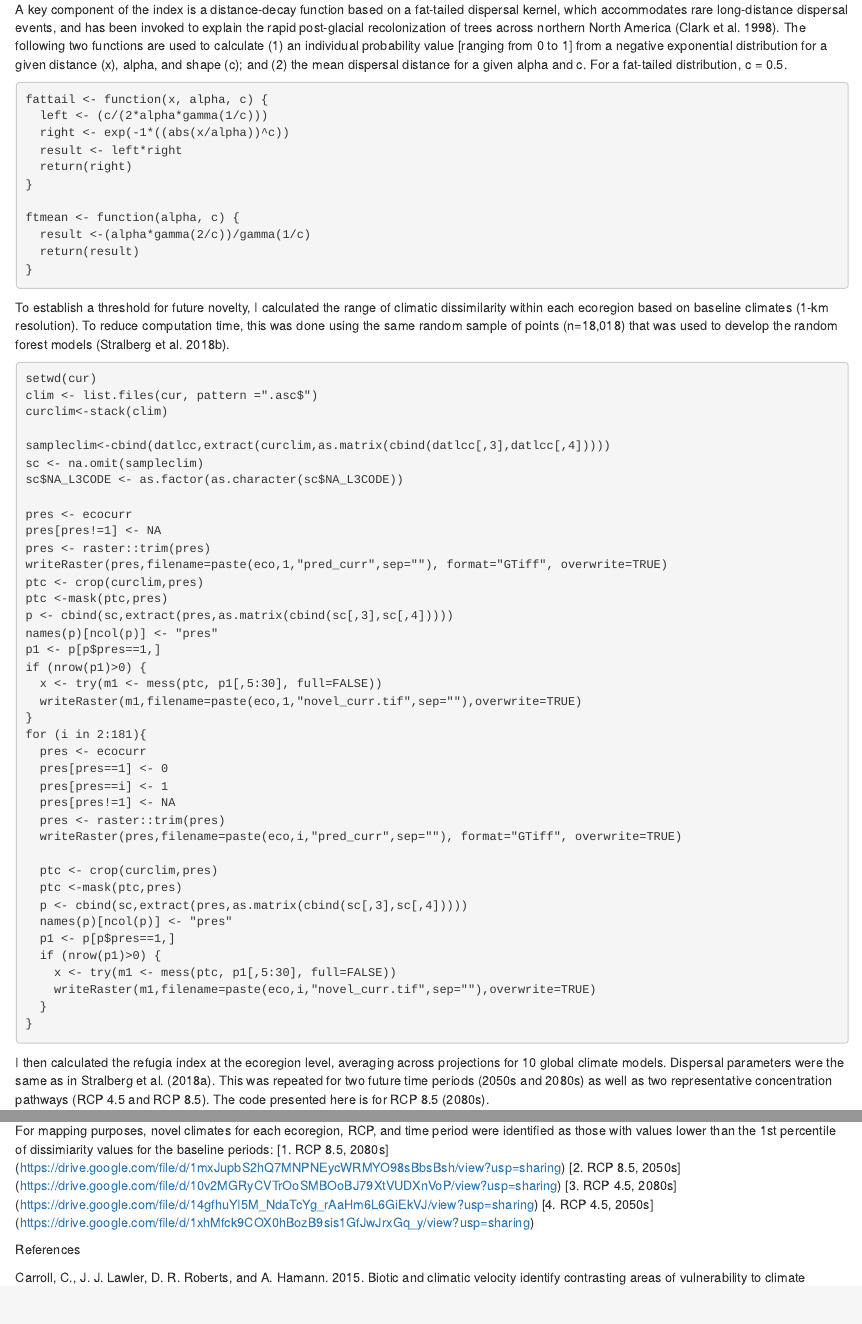
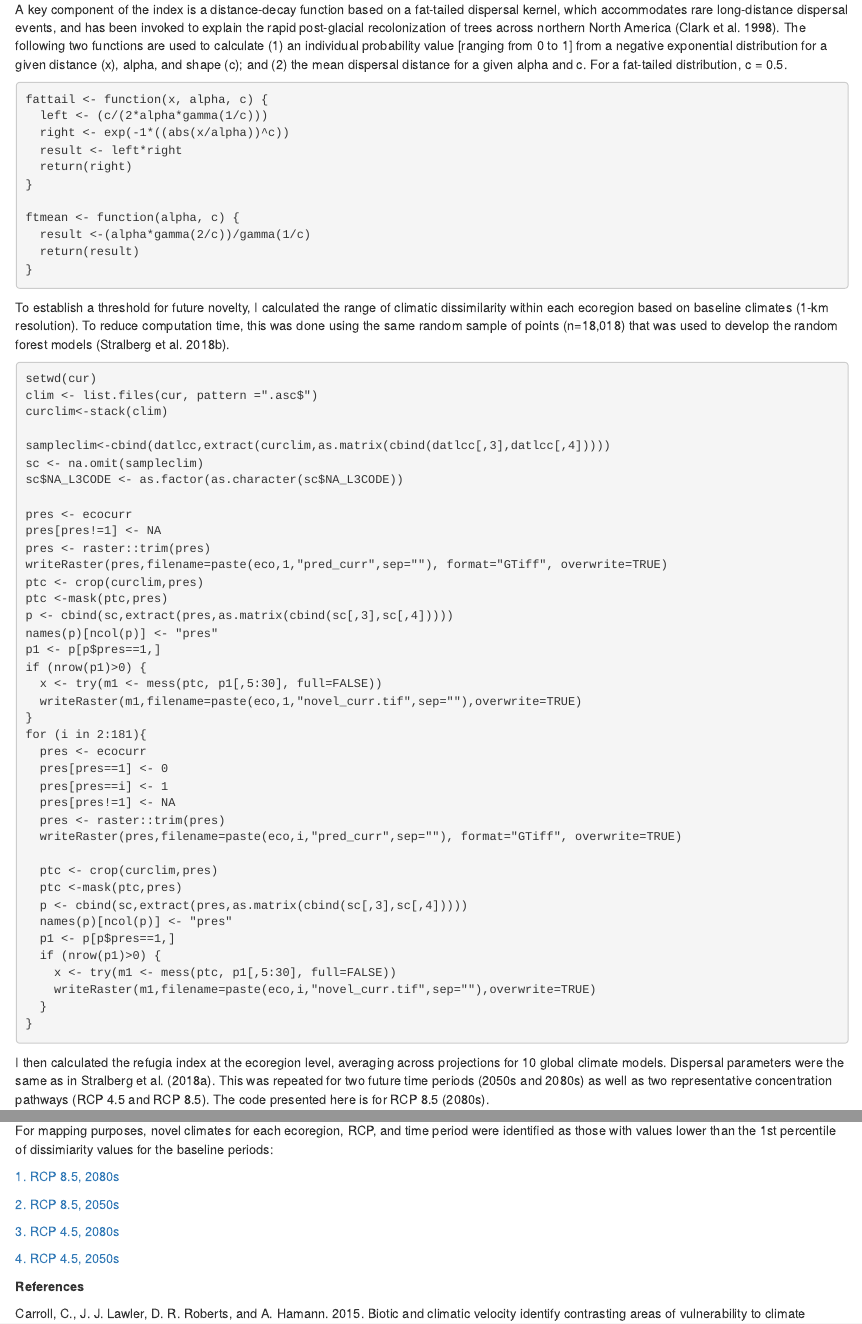
Before and after one commit to dstralberg/Ecoregions, an R Markdown document (StralbergEcoregionVelocityClimateNA.Rmd): the page in a window 1100 px wide, from 780 px down, and a second part further down, joined at a grey line. Rendered offline with R 4.5, knitr and Pandoc, with nearby package versions; the code chunks are not run, so their results and figures are left out.

Commit message:
Ecoregion refugia (minor update)

````diff
--- a/StralbergEcoregionVelocityClimateNA.Rmd
+++ b/StralbergEcoregionVelocityClimateNA.Rmd
@@ -217,12 +217,16 @@ for (i in 2:181) {
 }
 ```
 For mapping purposes, novel climates for each ecoregion, RCP, and time period were identified as those with values lower than the 1st percentile of dissimiarity values for the baseline periods:
-[1. RCP 8.5, 2080s] (https://drive.google.com/file/d/1mxJupbS2hQ7MNPNEycWRMYO98sBbsBsh/view?usp=sharing)
-[2. RCP 8.5, 2050s] (https://drive.google.com/file/d/10v2MGRyCVTrOoSMBOoBJ79XtVUDXnVoP/view?usp=sharing)
-[3. RCP 4.5, 2080s] (https://drive.google.com/file/d/14gfhuYI5M_NdaTcYg_rAaHm6L6GiEkVJ/view?usp=sharing)
-[4. RCP 4.5, 2050s] (https://drive.google.com/file/d/1xhMfck9COX0hBozB9sis1GfJwJrxGq_y/view?usp=sharing)
 
-References
+[1. RCP 8.5, 2080s](https://drive.google.com/file/d/1mxJupbS2hQ7MNPNEycWRMYO98sBbsBsh/view?usp=sharing)
+
+[2. RCP 8.5, 2050s](https://drive.google.com/file/d/10v2MGRyCVTrOoSMBOoBJ79XtVUDXnVoP/view?usp=sharing)
+
+[3. RCP 4.5, 2080s](https://drive.google.com/file/d/14gfhuYI5M_NdaTcYg_rAaHm6L6GiEkVJ/view?usp=sharing)
+
+[4. RCP 4.5, 2050s](https://drive.google.com/file/d/1xhMfck9COX0hBozB9sis1GfJwJrxGq_y/view?usp=sharing)
+
+**References**
 
 Carroll, C., J. J. Lawler, D. R. Roberts, and A. Hamann. 2015. Biotic and climatic velocity identify contrasting areas of vulnerability to climate change. PLoS ONE 10:e0140486.
 
````
Also changed, not shown: 2 other files.
